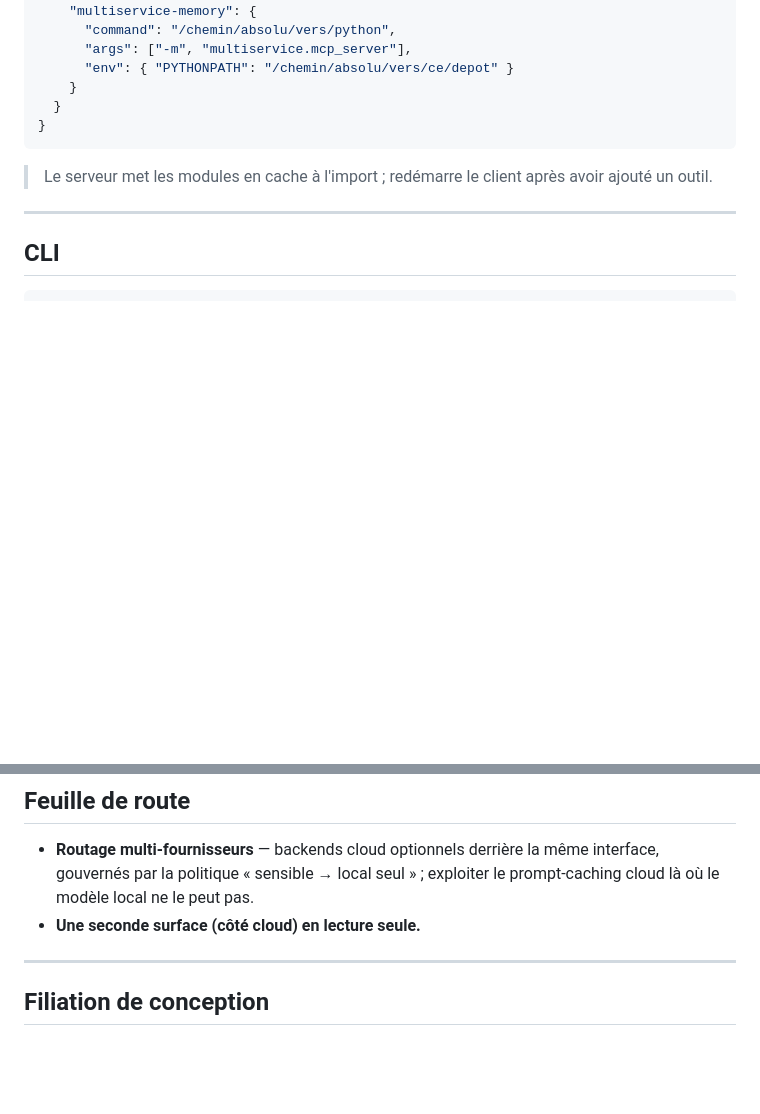
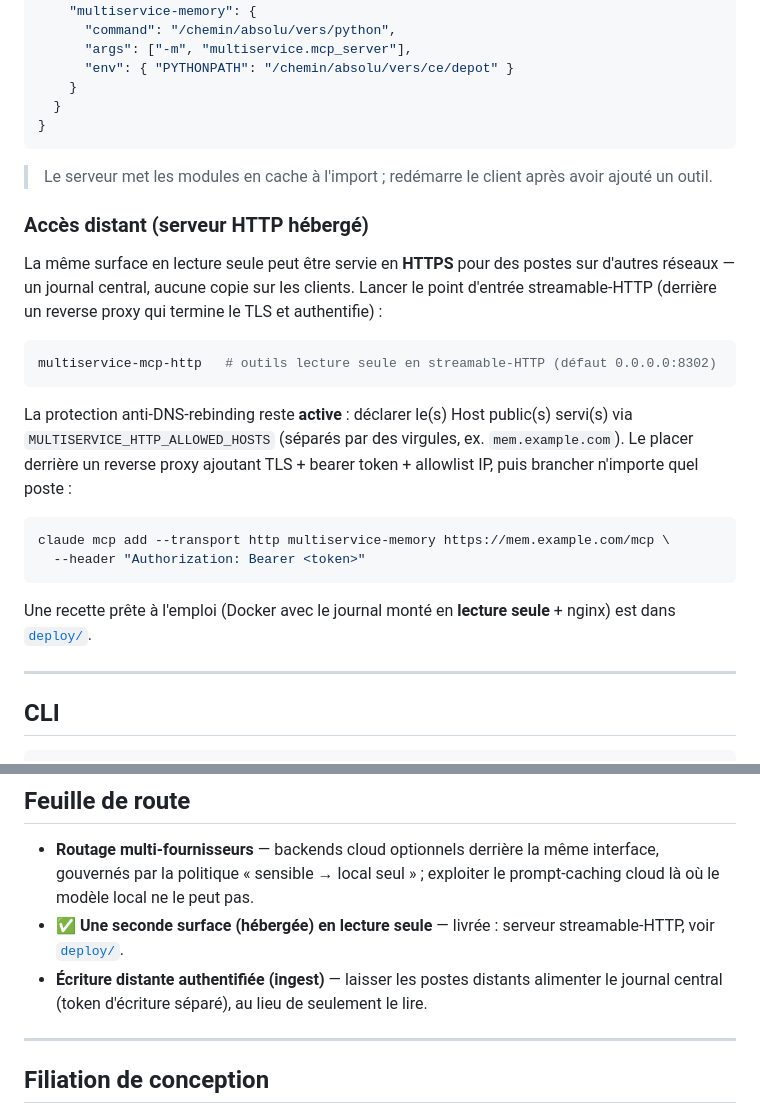
Before and after one commit to wilf974/MultiServices-AI, a Markdown page: README.fr.md, 2 parts joined by grey strips. GitHub-like rendering; blank space fills up the shorter version.

Commit message:
docs(readme): documenter le serveur de memoire central HTTPS (acces distant) + roadmap
Co-Authored-By: Claude Opus 4.8 (1M context) <noreply@anthropic.com>

````diff
--- a/README.fr.md
+++ b/README.fr.md
@@ -299,6 +299,29 @@ Puis pointer un client compatible MCP dessus. Une config client minimale :
 
 > Le serveur met les modules en cache à l'import ; redémarre le client après avoir ajouté un outil.
 
+### Accès distant (serveur HTTP hébergé)
+
+La même surface en lecture seule peut être servie en **HTTPS** pour des postes sur d'autres réseaux
+— un journal central, aucune copie sur les clients. Lancer le point d'entrée streamable-HTTP
+(derrière un reverse proxy qui termine le TLS et authentifie) :
+
+```bash
+multiservice-mcp-http   # outils lecture seule en streamable-HTTP (défaut 0.0.0.0:8302)
+```
+
+La protection anti-DNS-rebinding reste **active** : déclarer le(s) Host public(s) servi(s) via
+`MULTISERVICE_HTTP_ALLOWED_HOSTS` (séparés par des virgules, ex. `mem.example.com`). Le placer
+derrière un reverse proxy ajoutant TLS + bearer token + allowlist IP, puis brancher n'importe quel
+poste :
+
+```bash
+claude mcp add --transport http multiservice-memory https://mem.example.com/mcp \
+  --header "Authorization: Bearer <token>"
+```
+
+Une recette prête à l'emploi (Docker avec le journal monté en **lecture seule** + nginx) est dans
+[`deploy/`](deploy/).
+
 ---
 
 ## CLI
@@ -337,7 +360,9 @@ devient un test.
 - **Routage multi-fournisseurs** — backends cloud optionnels derrière la même interface, gouvernés
   par la politique « sensible → local seul » ; exploiter le prompt-caching cloud là où le modèle
   local ne le peut pas.
-- **Une seconde surface (côté cloud) en lecture seule.**
+- ✅ **Une seconde surface (hébergée) en lecture seule** — livrée : serveur streamable-HTTP, voir [`deploy/`](deploy/).
+- **Écriture distante authentifiée (ingest)** — laisser les postes distants alimenter le journal
+  central (token d'écriture séparé), au lieu de seulement le lire.
 
 ---
 
````
Also changed, not shown: README.md (+24 -1 lines).
